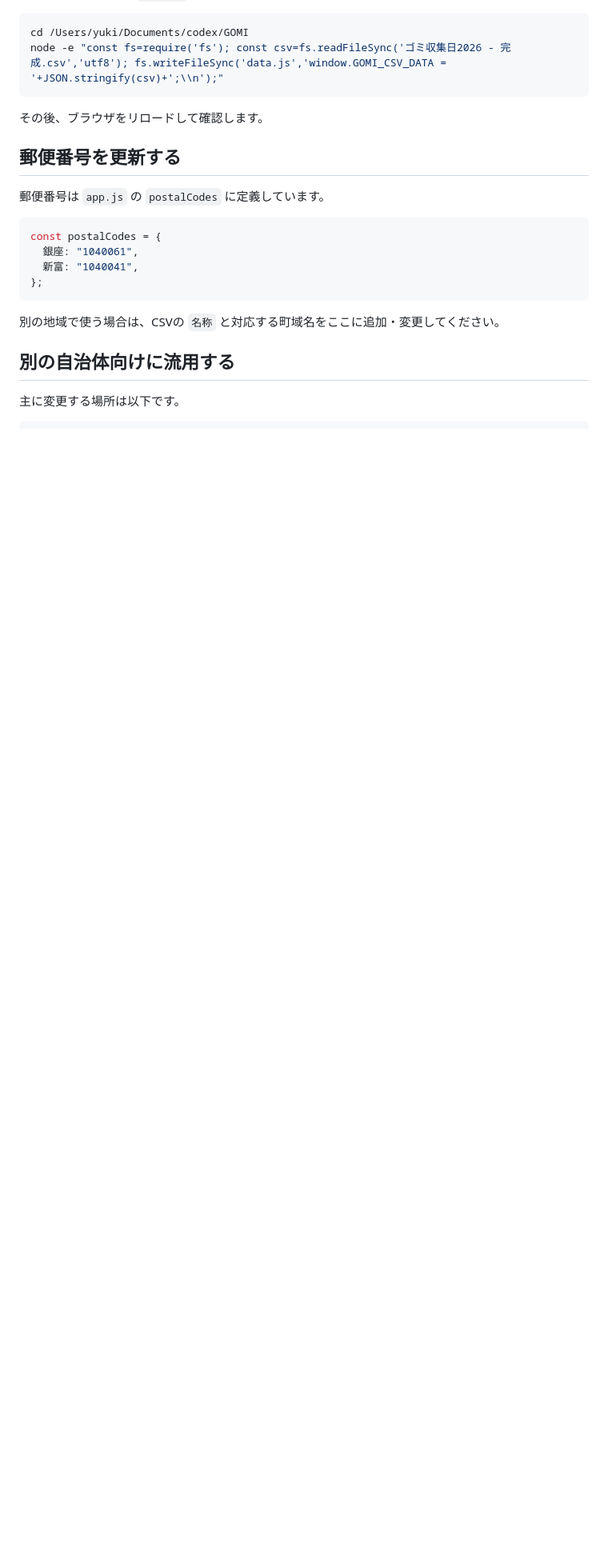
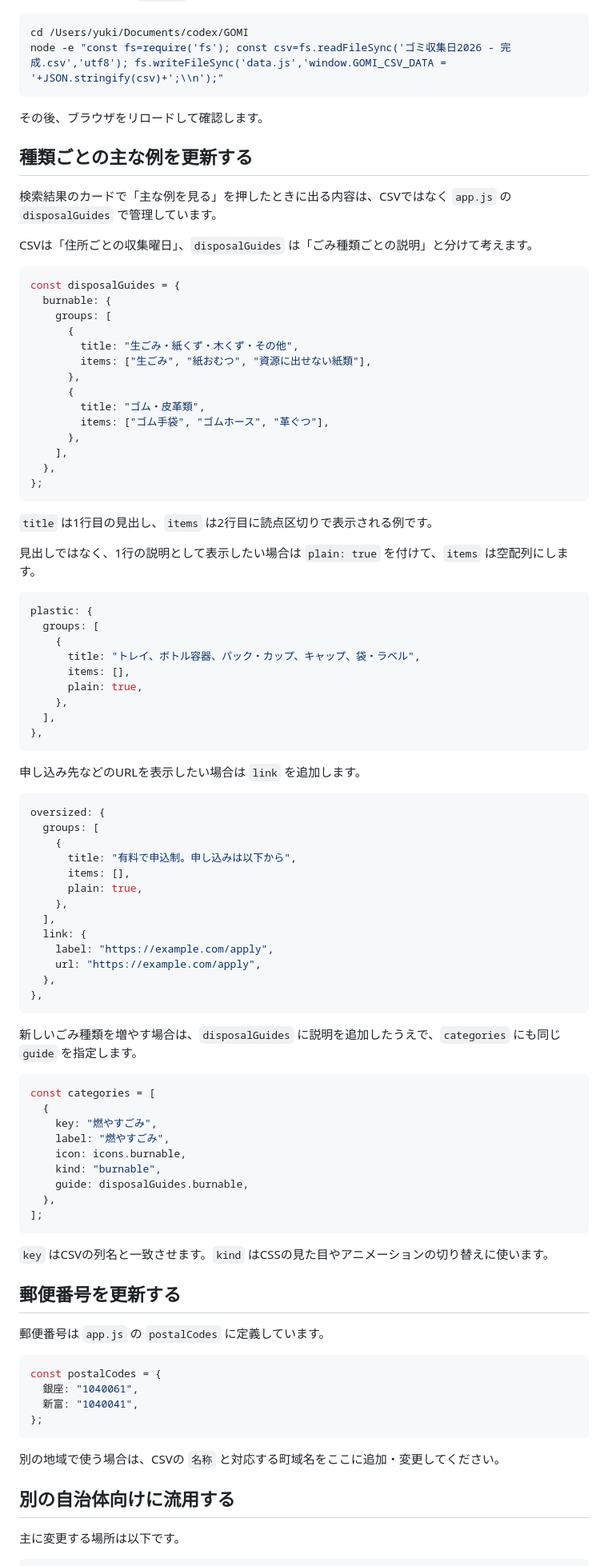
Before and after one commit to yukihoz/gomil, a Markdown page: README.md, the part around one of its changes. Shown at 80% size. Drawn GitHub-style; blank space fills up the shorter version.

Commit message:
Document disposal guide data

````diff
--- a/README.md
+++ b/README.md
@@ -78,6 +78,79 @@ node -e "const fs=require('fs'); const csv=fs.readFileSync('ゴミ収集日20
 
 その後、ブラウザをリロードして確認します。
 
+## 種類ごとの主な例を更新する
+
+検索結果のカードで「主な例を見る」を押したときに出る内容は、CSVではなく `app.js` の `disposalGuides` で管理しています。
+
+CSVは「住所ごとの収集曜日」、`disposalGuides` は「ごみ種類ごとの説明」と分けて考えます。
+
+```js
+const disposalGuides = {
+  burnable: {
+    groups: [
+      {
+        title: "生ごみ・紙くず・木くず・その他",
+        items: ["生ごみ", "紙おむつ", "資源に出せない紙類"],
+      },
+      {
+        title: "ゴム・皮革類",
+        items: ["ゴム手袋", "ゴムホース", "革ぐつ"],
+      },
+    ],
+  },
+};
+```
+
+`title` は1行目の見出し、`items` は2行目に読点区切りで表示される例です。
+
+見出しではなく、1行の説明として表示したい場合は `plain: true` を付けて、`items` は空配列にします。
+
+```js
+plastic: {
+  groups: [
+    {
+      title: "トレイ、ボトル容器、パック・カップ、キャップ、袋・ラベル",
+      items: [],
+      plain: true,
+    },
+  ],
+},
+```
+
+申し込み先などのURLを表示したい場合は `link` を追加します。
+
+```js
+oversized: {
+  groups: [
+    {
+      title: "有料で申込制。申し込みは以下から",
+      items: [],
+      plain: true,
+    },
+  ],
+  link: {
+    label: "https://example.com/apply",
+    url: "https://example.com/apply",
+  },
+},
+```
+
+新しいごみ種類を増やす場合は、`disposalGuides` に説明を追加したうえで、`categories` にも同じ `guide` を指定します。
+
+```js
+const categories = [
+  {
+    key: "燃やすごみ",
+    label: "燃やすごみ",
+    icon: icons.burnable,
+    kind: "burnable",
+    guide: disposalGuides.burnable,
+  },
+];
+```
+
+`key` はCSVの列名と一致させます。`kind` はCSSの見た目やアニメーションの切り替えに使います。
+
 ## 郵便番号を更新する
 
 郵便番号は `app.js` の `postalCodes` に定義しています。
````
Also changed, not shown: other parts of README.md (+8 -2 lines).
